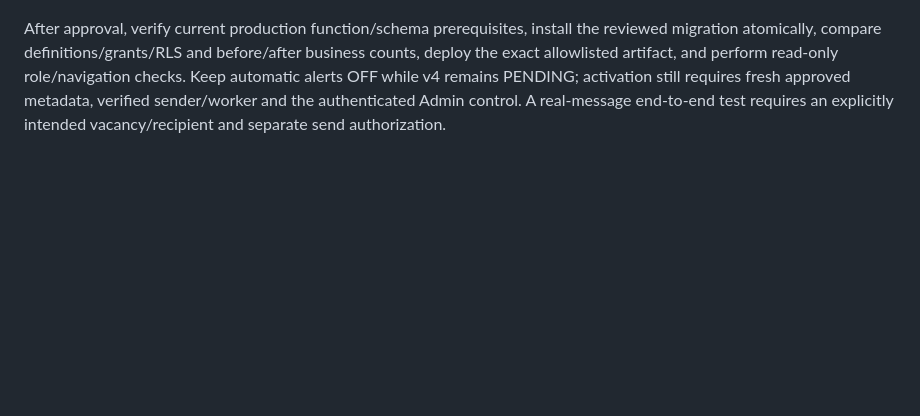
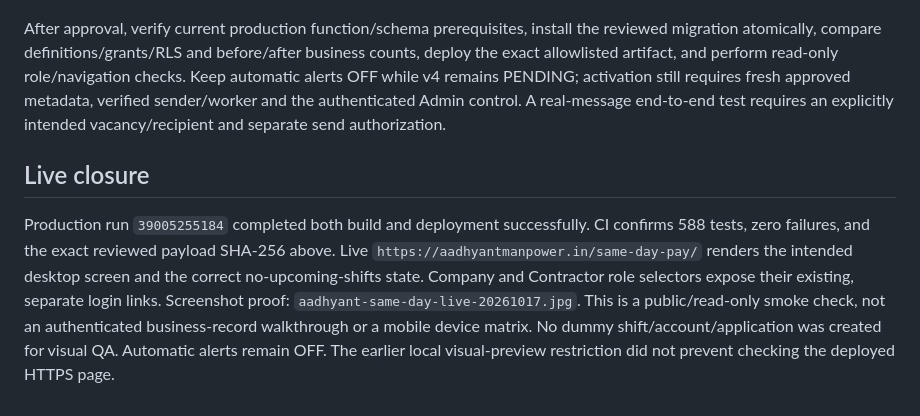
Before and after one commit to aadhyantmanpowerstaffing-collab/aadhyant-manpower, a Markdown page: docs/same-day-pay/IMPLEMENTATION_20261017.md, the part around the change. Rendered like a GitHub page; blank space fills up the shorter version.

Commit message:
docs: confirm Same-Day Pay site deployment and live smoke checks

```diff
--- a/docs/same-day-pay/IMPLEMENTATION_20261017.md
+++ b/docs/same-day-pay/IMPLEMENTATION_20261017.md
@@ -32,3 +32,7 @@ The complete regression passed 588/588 with zero failures/skips; the final focus
 The user explicitly approved production database and site deployment at 10:35:31 IST on 17 October. Production migration `20261017050807 / same_day_pay_jobs` is installed. Preflight found that production uses `manage_company_portal_requirement`, whereas the older local baseline named the base Company function `manage_company_portal_vacancy`. The prepared wrapper was corrected before any production DDL; seven focused runtime checks were rerun successfully. Release source is `1263d0286fce84be18aa9714d6ba4df825bebee7`. Post-install: all four private extension tables have RLS, anonymous submit and direct authenticated payment-table writes are denied, the public listing executes successfully and returns no shifts, and Candidate/Application/Vacancy/outbound counts remain zero. All 15 installed new/replaced function bodies match the reviewed migration exactly and retain SECURITY DEFINER. Anonymous-role read-only execution of the public listing succeeds. Security advisors still show the previously documented RPC-only/no-policy and executable-definer categories plus Free-plan leaked-password protection; the four new private tables are not browser-exposed. Automatic alerts remain OFF. No Meta change, test record, real application or WhatsApp send occurred. Site deployment run `39005255184` was dispatched with production deployment enabled on the exact reviewed branch/revision; final outcome is recorded below.
 
 After approval, verify current production function/schema prerequisites, install the reviewed migration atomically, compare definitions/grants/RLS and before/after business counts, deploy the exact allowlisted artifact, and perform read-only role/navigation checks. Keep automatic alerts OFF while v4 remains PENDING; activation still requires fresh approved metadata, verified sender/worker and the authenticated Admin control. A real-message end-to-end test requires an explicitly intended vacancy/recipient and separate send authorization.
+
+## Live closure
+
+Production run `39005255184` completed both build and deployment successfully. CI confirms 588 tests, zero failures, and the exact reviewed payload SHA-256 above. Live `https://aadhyantmanpower.in/same-day-pay/` renders the intended desktop screen and the correct no-upcoming-shifts state. Company and Contractor role selectors expose their existing, separate login links. Screenshot proof: `aadhyant-same-day-live-20261017.jpg`. This is a public/read-only smoke check, not an authenticated business-record walkthrough or a mobile device matrix. No dummy shift/account/application was created for visual QA. Automatic alerts remain OFF. The earlier local visual-preview restriction did not prevent checking the deployed HTTPS page.
```
